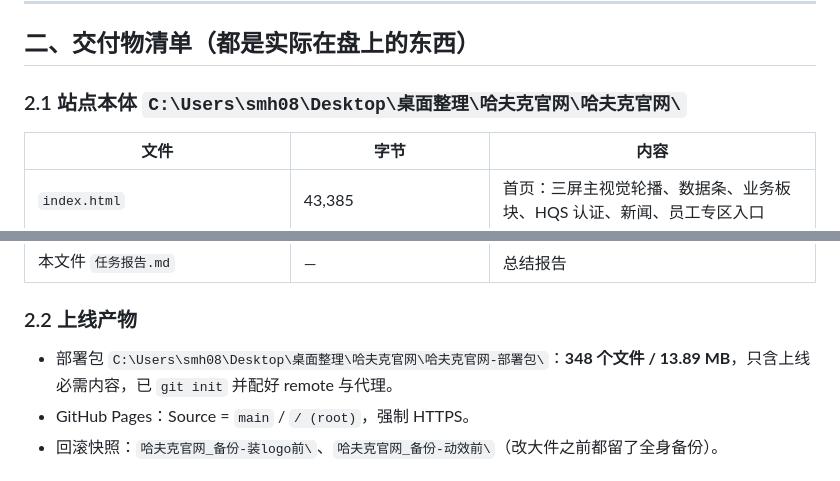
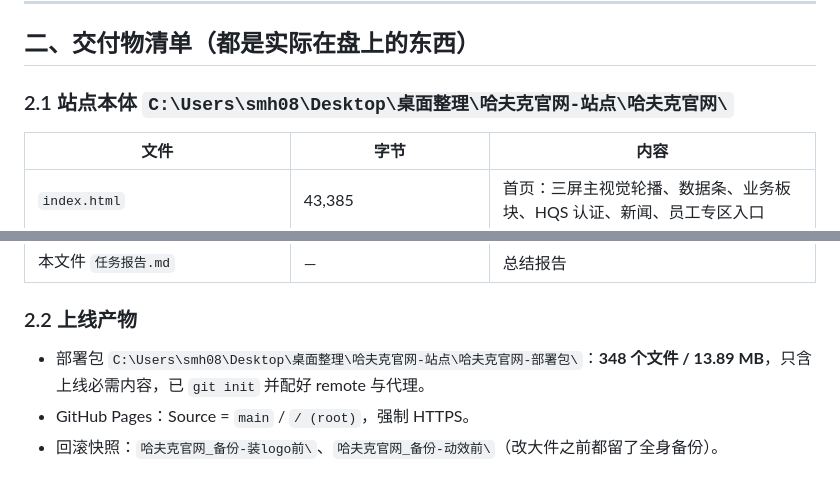
Before and after one commit to sminghao41-commits/haavk, a Markdown page: 任务报告.md, 2 parts joined by grey strips. Rendered like a GitHub page.

```diff
--- a/任务报告.md
+++ b/任务报告.md
@@ -25,7 +25,7 @@
 
 ## 二、交付物清单（都是实际在盘上的东西）
 
-### 2.1 站点本体 `C:\Users\smh08\Desktop\桌面整理\哈夫克官网\哈夫克官网\`
+### 2.1 站点本体 `C:\Users\smh08\Desktop\桌面整理\哈夫克官网-站点\哈夫克官网\`
 
 | 文件 | 字节 | 内容 |
 |---|---|---|
@@ -47,7 +47,7 @@
 
 ### 2.2 上线产物
 
-- 部署包 `C:\Users\smh08\Desktop\桌面整理\哈夫克官网\哈夫克官网-部署包\`：**348 个文件 / 13.89 MB**，只含上线必需内容，已 `git init` 并配好 remote 与代理。
+- 部署包 `C:\Users\smh08\Desktop\桌面整理\哈夫克官网-站点\哈夫克官网-部署包\`：**348 个文件 / 13.89 MB**，只含上线必需内容，已 `git init` 并配好 remote 与代理。
 - GitHub Pages：Source = `main` / `/ (root)`，强制 HTTPS。
 - 回滚快照：`哈夫克官网_备份-装logo前\`、`哈夫克官网_备份-动效前\`（改大件之前都留了全身备份）。
 
```
Also changed, not shown: 说明.md (+3 -3 lines), 部署说明.md (+3 -3 lines).
